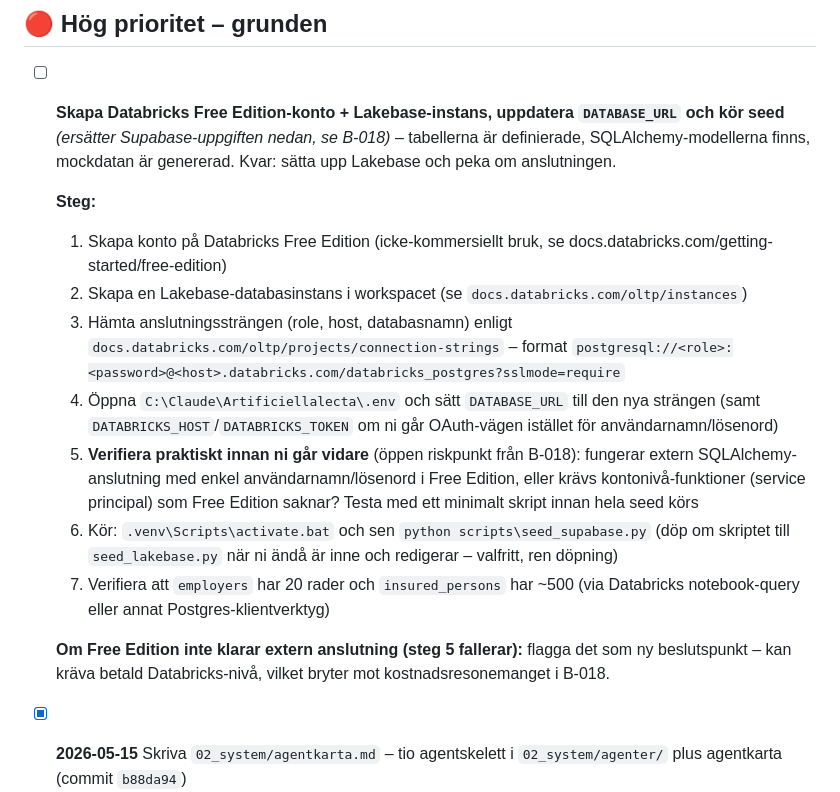
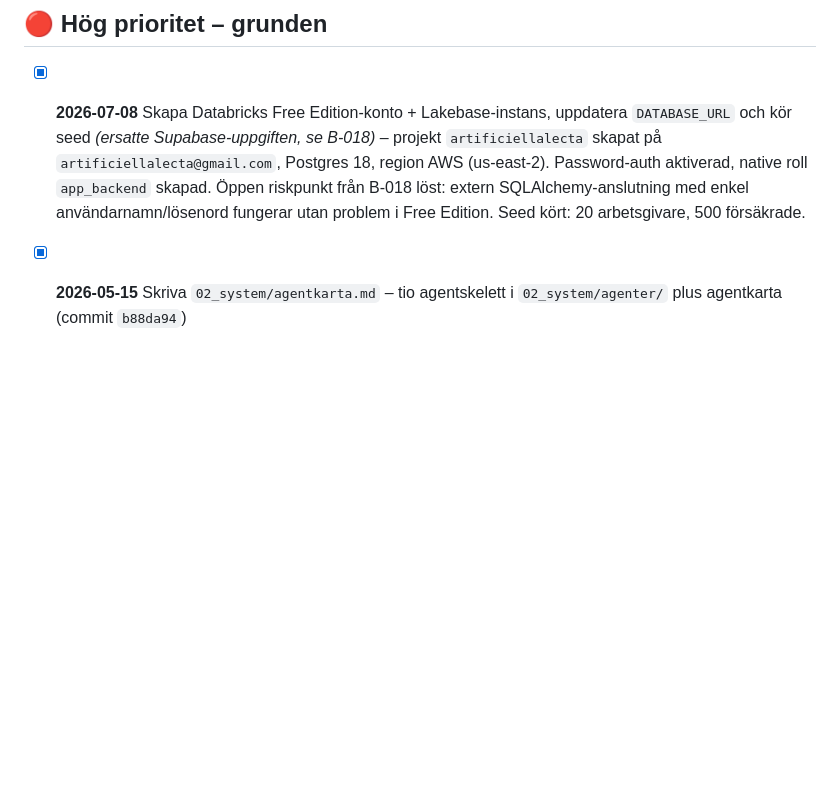
Before and after one commit to karltengelin/Artificiellalecta, a Markdown page: ATT_GORA.md, the part around the change. Drawn GitHub-style; blank space fills up the shorter version.

Commit message:
dokumentation: B-018 genomfört - Lakebase live, seed kört, riskpunkt löst

```diff
--- a/ATT_GORA.md
+++ b/ATT_GORA.md
@@ -8,18 +8,7 @@
 
 ## 🔴 Hög prioritet – grunden
 
-- [ ] **Skapa Databricks Free Edition-konto + Lakebase-instans, uppdatera `DATABASE_URL` och kör seed** *(ersätter Supabase-uppgiften nedan, se B-018)* – tabellerna är definierade, SQLAlchemy-modellerna finns, mockdatan är genererad. Kvar: sätta upp Lakebase och peka om anslutningen.
-
-  **Steg:**
-  1. Skapa konto på Databricks Free Edition (icke-kommersiellt bruk, se docs.databricks.com/getting-started/free-edition)
-  2. Skapa en Lakebase-databasinstans i workspacet (se `docs.databricks.com/oltp/instances`)
-  3. Hämta anslutningssträngen (role, host, databasnamn) enligt `docs.databricks.com/oltp/projects/connection-strings` – format `postgresql://<role>:<password>@<host>.databricks.com/databricks_postgres?sslmode=require`
-  4. Öppna `C:\Claude\Artificiellalecta\.env` och sätt `DATABASE_URL` till den nya strängen (samt `DATABRICKS_HOST`/`DATABRICKS_TOKEN` om ni går OAuth-vägen istället för användarnamn/lösenord)
-  5. **Verifiera praktiskt innan ni går vidare** (öppen riskpunkt från B-018): fungerar extern SQLAlchemy-anslutning med enkel användarnamn/lösenord i Free Edition, eller krävs kontonivå-funktioner (service principal) som Free Edition saknar? Testa med ett minimalt skript innan hela seed körs
-  6. Kör: `.venv\Scripts\activate.bat` och sen `python scripts\seed_supabase.py` (döp om skriptet till `seed_lakebase.py` när ni ändå är inne och redigerar – valfritt, ren döpning)
-  7. Verifiera att `employers` har 20 rader och `insured_persons` har ~500 (via Databricks notebook-query eller annat Postgres-klientverktyg)
-
-  **Om Free Edition inte klarar extern anslutning (steg 5 fallerar):** flagga det som ny beslutspunkt – kan kräva betald Databricks-nivå, vilket bryter mot kostnadsresonemanget i B-018.
+- [x] **2026-07-08** Skapa Databricks Free Edition-konto + Lakebase-instans, uppdatera `DATABASE_URL` och kör seed *(ersatte Supabase-uppgiften, se B-018)* – projekt `artificiellalecta` skapat på `artificiellalecta@gmail.com`, Postgres 18, region AWS (us-east-2). Password-auth aktiverad, native roll `app_backend` skapad. Öppen riskpunkt från B-018 löst: extern SQLAlchemy-anslutning med enkel användarnamn/lösenord fungerar utan problem i Free Edition. Seed kört: 20 arbetsgivare, 500 försäkrade.
 
 - [x] **2026-05-15** Skriva `02_system/agentkarta.md` – tio agentskelett i `02_system/agenter/` plus agentkarta (commit `b88da94`)
 - [ ] **Skriva `03_skills/skillkatalog.md`** – översikt över alla skills, syfte, kategori och behörighetslista
```
